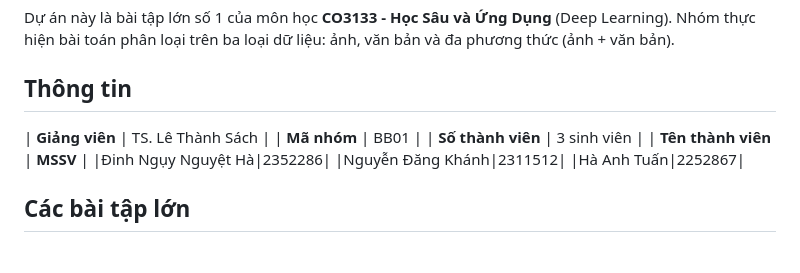
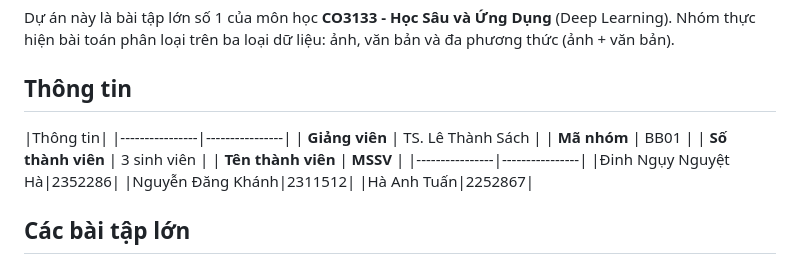
Before and after one commit to SchwiDolavn/CO3133--BB01, a Markdown page: README.md, the part around the change. Rendered like a GitHub page.

Commit message:
Update READ.me for all

```diff
--- a/README.md
+++ b/README.md
@@ -5,13 +5,17 @@
 Dự án này là bài tập lớn số 1 của môn học **CO3133 - Học Sâu và Ứng Dụng** (Deep Learning). Nhóm thực hiện bài toán phân loại trên ba loại dữ liệu: ảnh, văn bản và đa phương thức (ảnh + văn bản).
 
 ## Thông tin
+|Thông tin|
+|----------------|----------------|
 | **Giảng viên** | TS. Lê Thành Sách |
 | **Mã nhóm** | BB01 |
 | **Số thành viên** | 3 sinh viên |
 | **Tên thành viên** | **MSSV** |
+|----------------|----------------|
 |Đinh Ngụy Nguyệt Hà|2352286|
 |Nguyễn Đăng Khánh|2311512|
 |Hà Anh Tuấn|2252867|
+
 
 ## Các bài tập lớn
 
```
